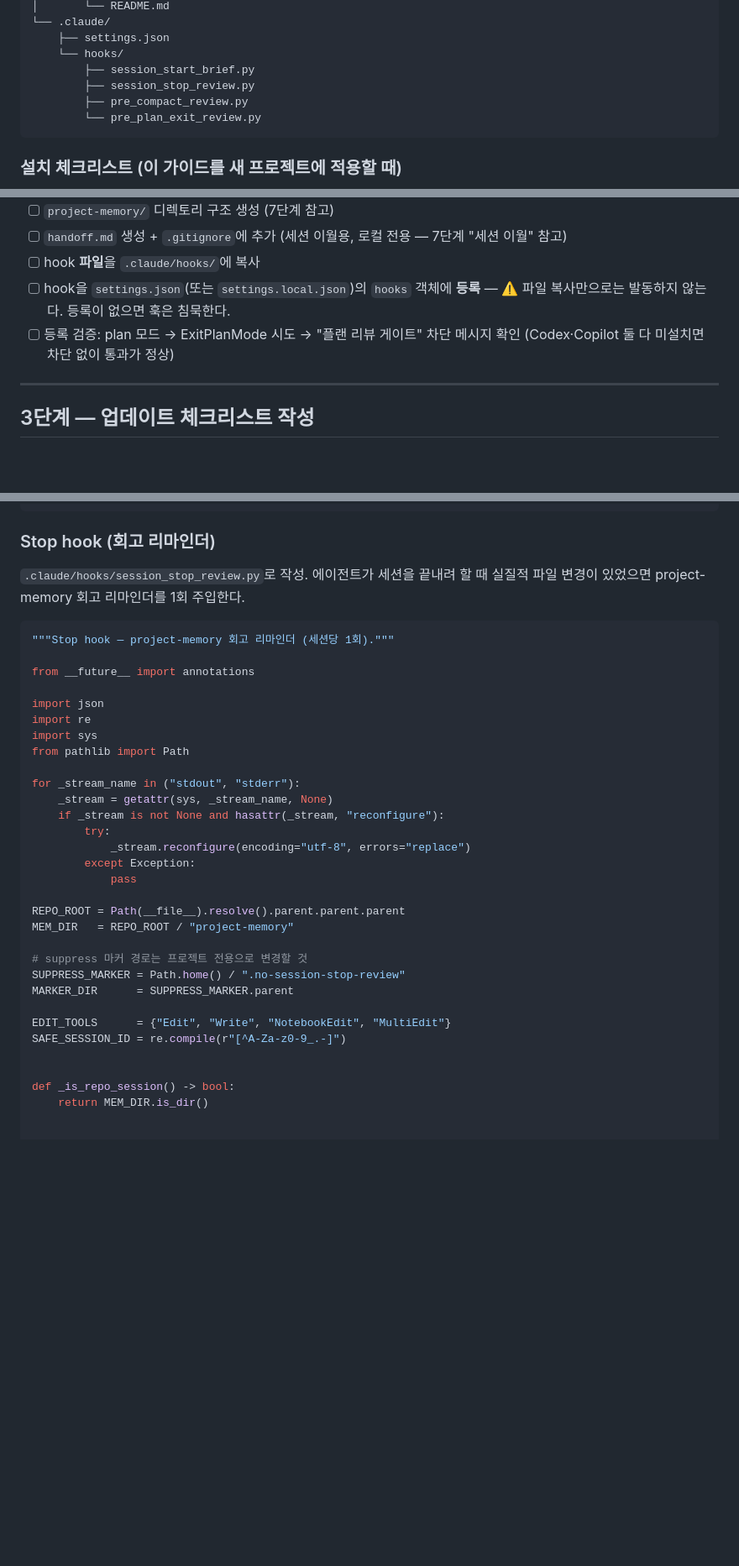
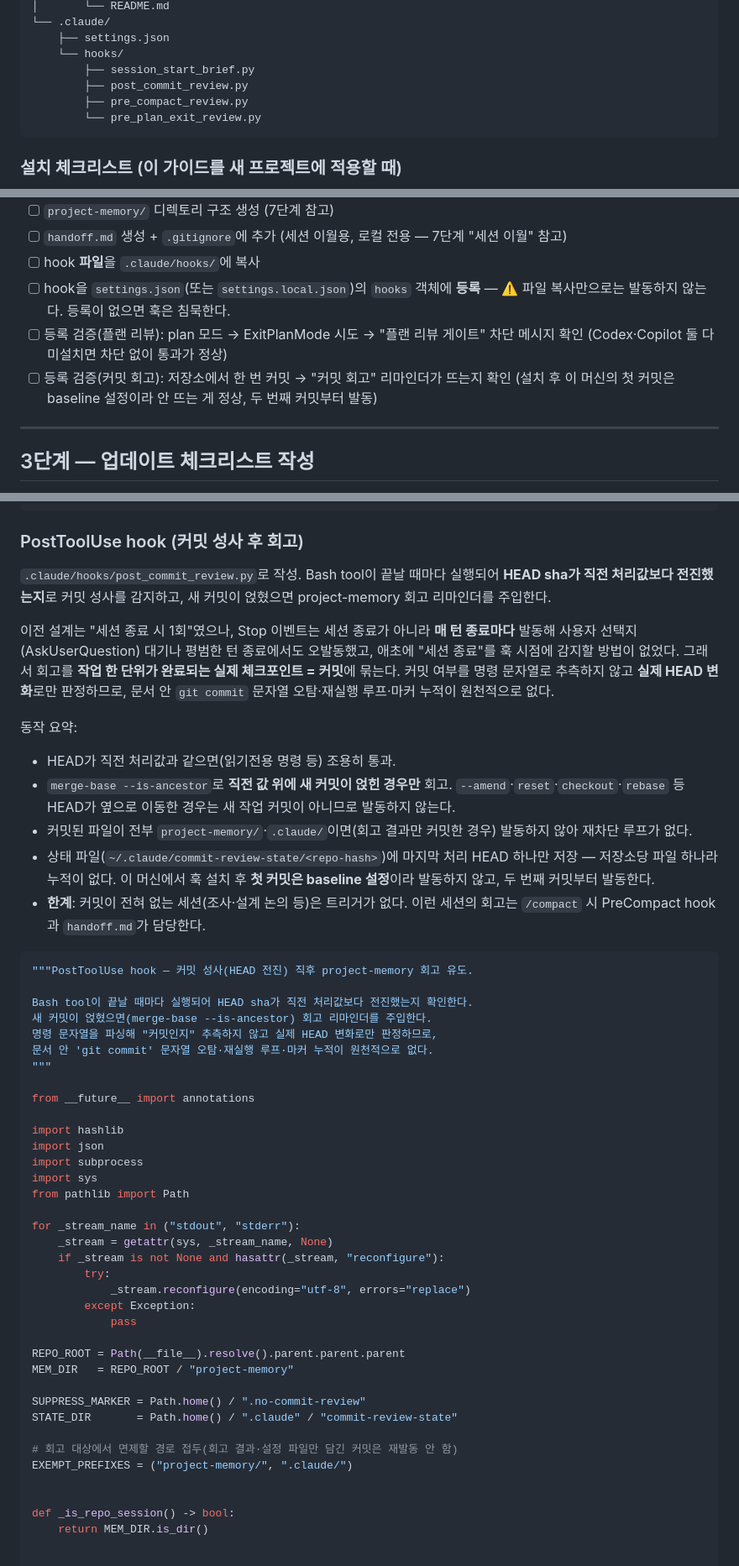
Before and after one commit to amurtare/release_management_guide, a Markdown page: RELEASE_MANAGEMENT_GUIDE.md, 3 parts joined by grey strips. Shown at 84% size. GitHub-like rendering; blank space fills up the shorter version.

````diff
--- a/RELEASE_MANAGEMENT_GUIDE.md
+++ b/RELEASE_MANAGEMENT_GUIDE.md
@@ -121,7 +121,7 @@ project-root/
     ├── settings.json
     └── hooks/
         ├── session_start_brief.py
-        ├── session_stop_review.py
+        ├── post_commit_review.py
         ├── pre_compact_review.py
         └── pre_plan_exit_review.py
 ```
@@ -139,7 +139,8 @@ project-root/
 - [ ] `handoff.md` 생성 + `.gitignore`에 추가 (세션 이월용, 로컬 전용 — 7단계 "세션 이월" 참고)
 - [ ] hook **파일**을 `.claude/hooks/`에 복사
 - [ ] hook을 `settings.json`(또는 `settings.local.json`)의 `hooks` 객체에 **등록** — ⚠️ 파일 복사만으로는 발동하지 않는다. 등록이 없으면 훅은 침묵한다.
-- [ ] 등록 검증: plan 모드 → ExitPlanMode 시도 → "플랜 리뷰 게이트" 차단 메시지 확인 (Codex·Copilot 둘 다 미설치면 차단 없이 통과가 정상)
+- [ ] 등록 검증(플랜 리뷰): plan 모드 → ExitPlanMode 시도 → "플랜 리뷰 게이트" 차단 메시지 확인 (Codex·Copilot 둘 다 미설치면 차단 없이 통과가 정상)
+- [ ] 등록 검증(커밋 회고): 저장소에서 한 번 커밋 → "커밋 회고" 리마인더가 뜨는지 확인 (설치 후 이 머신의 첫 커밋은 baseline 설정이라 안 뜨는 게 정상, 두 번째 커밋부터 발동)
 
 ---
 
@@ -616,17 +617,33 @@ if __name__ == "__main__":
 }
 ```
 
-### Stop hook (회고 리마인더)
+### PostToolUse hook (커밋 성사 후 회고)
 
-`.claude/hooks/session_stop_review.py`로 작성. 에이전트가 세션을 끝내려 할 때 실질적 파일 변경이 있었으면 project-memory 회고 리마인더를 1회 주입한다.
+`.claude/hooks/post_commit_review.py`로 작성. Bash tool이 끝날 때마다 실행되어 **HEAD sha가 직전 처리값보다 전진했는지**로 커밋 성사를 감지하고, 새 커밋이 얹혔으면 project-memory 회고 리마인더를 주입한다.
+
+이전 설계는 "세션 종료 시 1회"였으나, Stop 이벤트는 세션 종료가 아니라 **매 턴 종료마다** 발동해 사용자 선택지(AskUserQuestion) 대기나 평범한 턴 종료에서도 오발동했고, 애초에 "세션 종료"를 훅 시점에 감지할 방법이 없었다. 그래서 회고를 **작업 한 단위가 완료되는 실제 체크포인트 = 커밋**에 묶는다. 커밋 여부를 명령 문자열로 추측하지 않고 **실제 HEAD 변화**로만 판정하므로, 문서 안 `git commit` 문자열 오탐·재실행 루프·마커 누적이 원천적으로 없다.
+
+동작 요약:
+- HEAD가 직전 처리값과 같으면(읽기전용 명령 등) 조용히 통과.
+- `merge-base --is-ancestor`로 **직전 값 위에 새 커밋이 얹힌 경우만** 회고. `--amend`·`reset`·`checkout`·`rebase` 등 HEAD가 옆으로 이동한 경우는 새 작업 커밋이 아니므로 발동하지 않는다.
+- 커밋된 파일이 전부 `project-memory/`·`.claude/`이면(회고 결과만 커밋한 경우) 발동하지 않아 재차단 루프가 없다.
+- 상태 파일(`~/.claude/commit-review-state/<repo-hash>`)에 마지막 처리 HEAD 하나만 저장 — 저장소당 파일 하나라 누적이 없다. 이 머신에서 훅 설치 후 **첫 커밋은 baseline 설정**이라 발동하지 않고, 두 번째 커밋부터 발동한다.
+- **한계**: 커밋이 전혀 없는 세션(조사·설계 논의 등)은 트리거가 없다. 이런 세션의 회고는 `/compact` 시 PreCompact hook과 `handoff.md`가 담당한다.
 
 ```python
-"""Stop hook — project-memory 회고 리마인더 (세션당 1회)."""
+"""PostToolUse hook — 커밋 성사(HEAD 전진) 직후 project-memory 회고 유도.
+
+Bash tool이 끝날 때마다 실행되어 HEAD sha가 직전 처리값보다 전진했는지 확인한다.
+새 커밋이 얹혔으면(merge-base --is-ancestor) 회고 리마인더를 주입한다.
+명령 문자열을 파싱해 "커밋인지" 추측하지 않고 실제 HEAD 변화로만 판정하므로,
+문서 안 'git commit' 문자열 오탐·재실행 루프·마커 누적이 원천적으로 없다.
+"""
 
 from __future__ import annotations
 
+import hashlib
 import json
-import re
+import subprocess
 import sys
 from pathlib import Path
 
@@ -641,12 +658,11 @@ for _stream_name in ("stdout", "stderr"):
 REPO_ROOT = Path(__file__).resolve().parent.parent.parent
 MEM_DIR   = REPO_ROOT / "project-memory"
 
-# suppress 마커 경로는 프로젝트 전용으로 변경할 것
-SUPPRESS_MARKER = Path.home() / ".no-session-stop-review"
-MARKER_DIR      = SUPPRESS_MARKER.parent
+SUPPRESS_MARKER = Path.home() / ".no-commit-review"
+STATE_DIR       = Path.home() / ".claude" / "commit-review-state"
 
-EDIT_TOOLS      = {"Edit", "Write", "NotebookEdit", "MultiEdit"}
-SAFE_SESSION_ID = re.compile(r"[^A-Za-z0-9_.-]")
+# 회고 대상에서 면제할 경로 접두(회고 결과·설정 파일만 담긴 커밋은 재발동 안 함)
+EXEMPT_PREFIXES = ("project-memory/", ".claude/")
 
 
 def _is_repo_session() -> bool:
````
Also changed, not shown: other parts of RELEASE_MANAGEMENT_GUIDE.md (+87 -74 lines).
